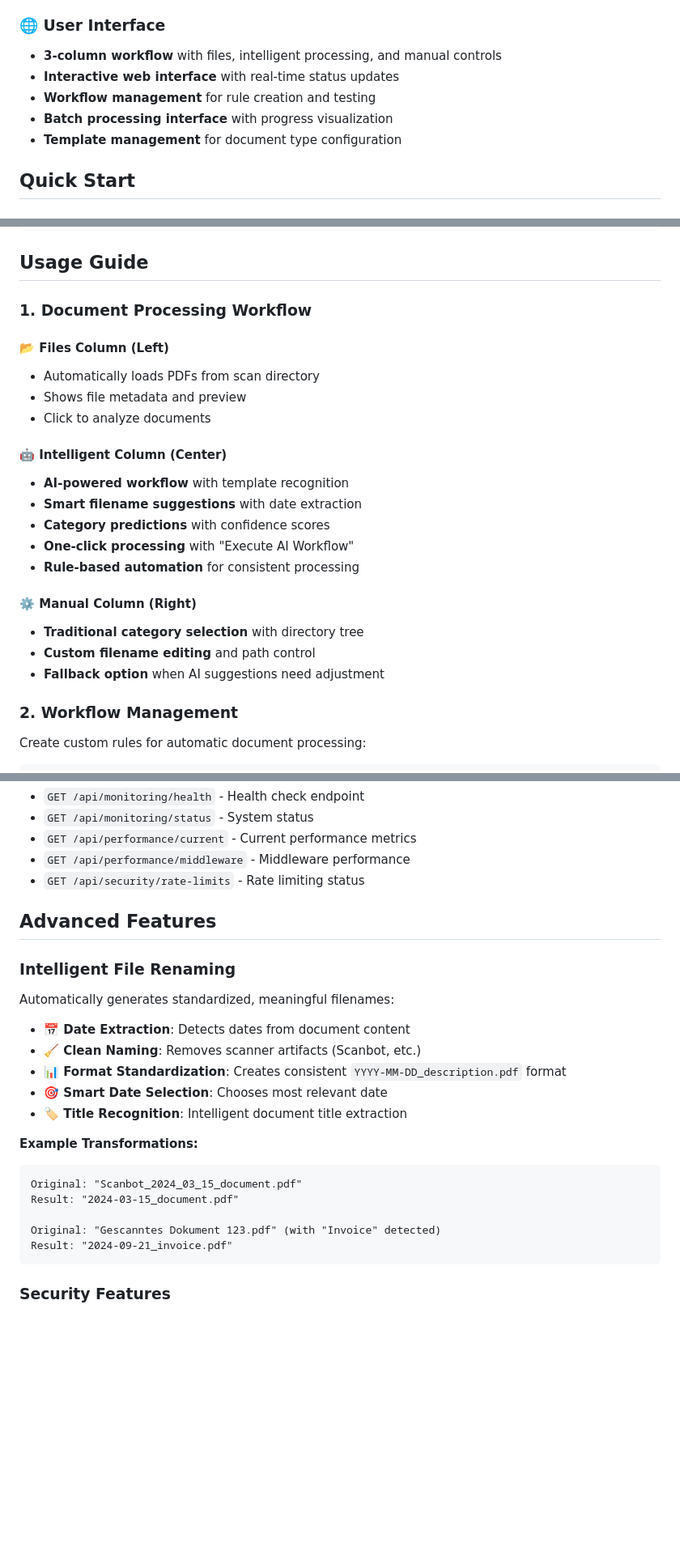
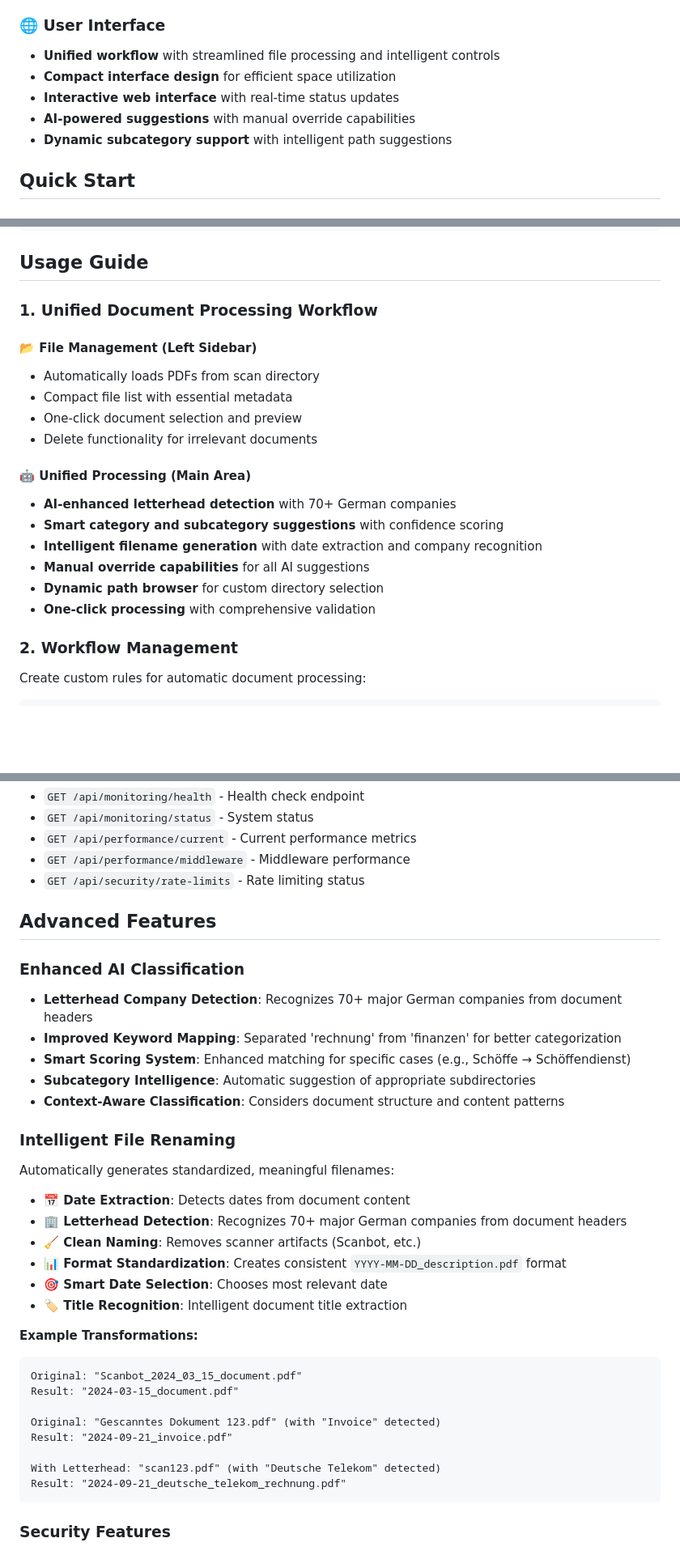
Before and after one commit to S540d/document_sorter_app, a Markdown page: README.md, 3 parts joined by grey strips. Shown at 81% size. Drawn GitHub-style; blank space fills up the shorter version.

Commit message:
Update README to reflect unified workflow and enhanced features
- Replace 3-column workflow description with unified workflow
- Document new letterhead detection feature with 70+ German companies
- Update UI description to reflect compact design changes
- Add enhanced AI classification section with improved keyword mapping
- Update API reference to include delete document endpoint
- Add examples of letterhead-based filename generation
- Reflect unified processing workflow with AI suggestions and manual overrides

🤖 Generated with [Claude Code](https://claude.ai/code)

Co-Authored-By: Claude <noreply@anthropic.com>

````diff
--- a/README.md
+++ b/README.md
@@ -34,11 +34,11 @@ An intelligent web application for automatic PDF document sorting with local AI
 - **Export capabilities** for metrics and reports
 
 ### 🌐 **User Interface**
-- **3-column workflow** with files, intelligent processing, and manual controls
+- **Unified workflow** with streamlined file processing and intelligent controls
+- **Compact interface design** for efficient space utilization
 - **Interactive web interface** with real-time status updates
-- **Workflow management** for rule creation and testing
-- **Batch processing interface** with progress visualization
-- **Template management** for document type configuration
+- **AI-powered suggestions** with manual override capabilities
+- **Dynamic subcategory support** with intelligent path suggestions
 
 ## Quick Start
 
@@ -142,24 +142,21 @@ ERROR_REPORTING=true
 
 ## Usage Guide
 
-### 1. Document Processing Workflow
+### 1. Unified Document Processing Workflow
 
-#### 📂 **Files Column (Left)**
+#### 📂 **File Management (Left Sidebar)**
 - Automatically loads PDFs from scan directory
-- Shows file metadata and preview
-- Click to analyze documents
+- Compact file list with essential metadata
+- One-click document selection and preview
+- Delete functionality for irrelevant documents
 
-#### 🤖 **Intelligent Column (Center)**
-- **AI-powered workflow** with template recognition
-- **Smart filename suggestions** with date extraction
-- **Category predictions** with confidence scores
-- **One-click processing** with "Execute AI Workflow"
-- **Rule-based automation** for consistent processing
-
-#### ⚙️ **Manual Column (Right)**
-- **Traditional category selection** with directory tree
-- **Custom filename editing** and path control
-- **Fallback option** when AI suggestions need adjustment
+#### 🤖 **Unified Processing (Main Area)**
+- **AI-enhanced letterhead detection** with 70+ German companies
+- **Smart category and subcategory suggestions** with confidence scoring
+- **Intelligent filename generation** with date extraction and company recognition
+- **Manual override capabilities** for all AI suggestions
+- **Dynamic path browser** for custom directory selection
+- **One-click processing** with comprehensive validation
 
 ### 2. Workflow Management
 
@@ -227,11 +225,20 @@ Built-in document templates:
 
 ## Advanced Features
 
+### Enhanced AI Classification
+
+- **Letterhead Company Detection**: Recognizes 70+ major German companies from document headers
+- **Improved Keyword Mapping**: Separated 'rechnung' from 'finanzen' for better categorization
+- **Smart Scoring System**: Enhanced matching for specific cases (e.g., Schöffe → Schöffendienst)
+- **Subcategory Intelligence**: Automatic suggestion of appropriate subdirectories
+- **Context-Aware Classification**: Considers document structure and content patterns
+
 ### Intelligent File Renaming
 
 Automatically generates standardized, meaningful filenames:
 
 - **📅 Date Extraction**: Detects dates from document content
+- **🏢 Letterhead Detection**: Recognizes 70+ major German companies from document headers
 - **🧹 Clean Naming**: Removes scanner artifacts (Scanbot, etc.)
 - **📊 Format Standardization**: Creates consistent `YYYY-MM-DD_description.pdf` format
 - **🎯 Smart Date Selection**: Chooses most relevant date
@@ -244,6 +251,9 @@ Result: "2024-03-15_document.pdf"
 
 Original: "Gescanntes Dokument 123.pdf" (with "Invoice" detected)
 Result: "2024-09-21_invoice.pdf"
+
+With Letterhead: "scan123.pdf" (with "Deutsche Telekom" detected)
+Result: "2024-09-21_deutsche_telekom_rechnung.pdf"
 ```
 
 ### Security Features
````
Also changed, not shown: other parts of README.md (+1 -0 lines).
